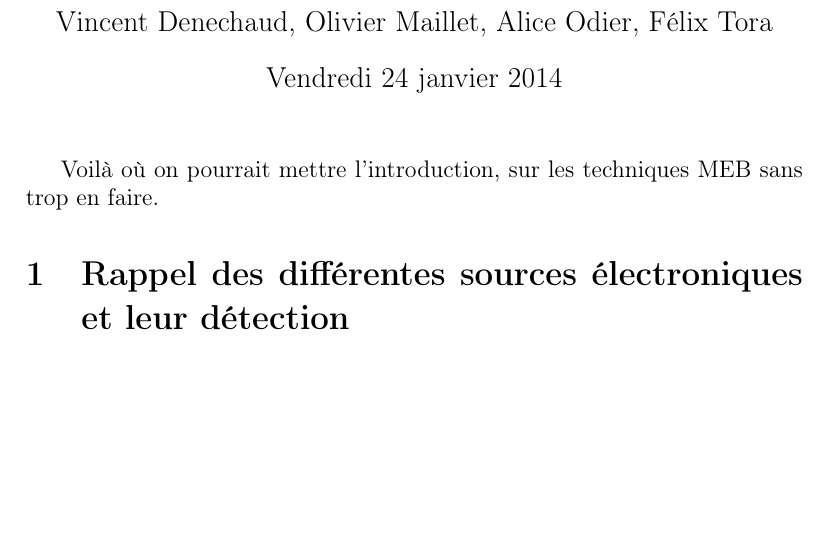
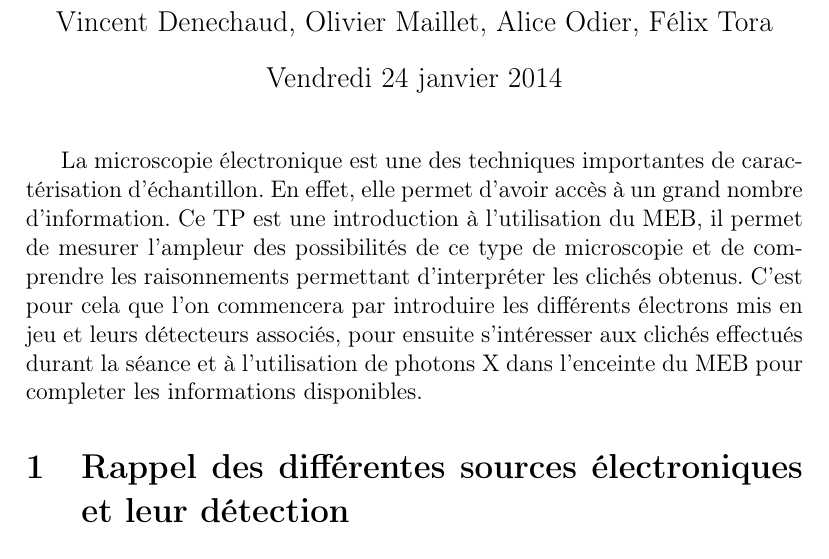
Before and after one commit to ChocoPouce/tp_carac, a LaTeX document (tp_carac.tex): part of page 1 of 8, cut so that both start at the same text, the shorter picture padded with empty space. Compiled offline with pdfLaTeX.

Commit message:
petite intro et essai de git

```diff
--- a/tp_carac.tex
+++ b/tp_carac.tex
@@ -23,7 +23,7 @@
 
 \maketitle
 
-Voilà où on pourrait mettre l'introduction, sur les techniques MEB sans trop en faire.
+La microscopie électronique est une des techniques importantes de caractérisation d'échantillon. En effet, elle permet d'avoir accès à un grand nombre d'information. Ce TP est une introduction à l'utilisation du MEB, il permet de mesurer l'ampleur des possibilités de ce type de microscopie et de comprendre les raisonnements permettant d'interpréter les clichés obtenus. C'est pour cela que l'on commencera par introduire les différents électrons mis en jeu et leurs détecteurs associés, pour ensuite s'intéresser aux clichés effectués durant la séance et à l'utilisation de photons X dans l'enceinte du MEB pour completer les informations disponibles.
 
 
 \section{Rappel des différentes sources électroniques et leur détection}
```
